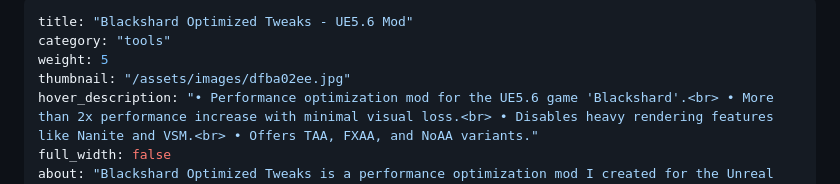
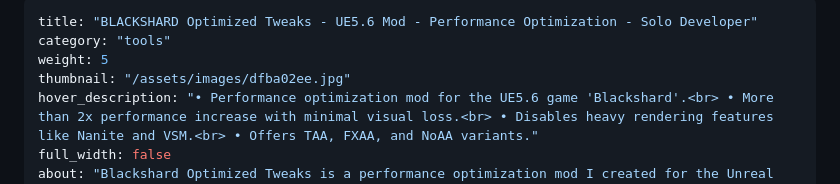
Before and after one commit to Zum0DePapaya/portfolio-cms, a Markdown page: src/projects/blackshard-tweaks.md, the part around the change. Drawn GitHub-style.

Commit message:
content: update tool titles to have more comprehensive tags and capitalize BLACKSHARD

```diff
--- a/src/projects/blackshard-tweaks.md
+++ b/src/projects/blackshard-tweaks.md
@@ -1,5 +1,5 @@
 ---
-title: "Blackshard Optimized Tweaks - UE5.6 Mod"
+title: "BLACKSHARD Optimized Tweaks - UE5.6 Mod - Performance Optimization - Solo Developer"
 category: "tools"
 weight: 5
 thumbnail: "/assets/images/dfba02ee.jpg"
```
Also changed, not shown: src/projects/upscaling-menu.md (+1 -1 lines).
